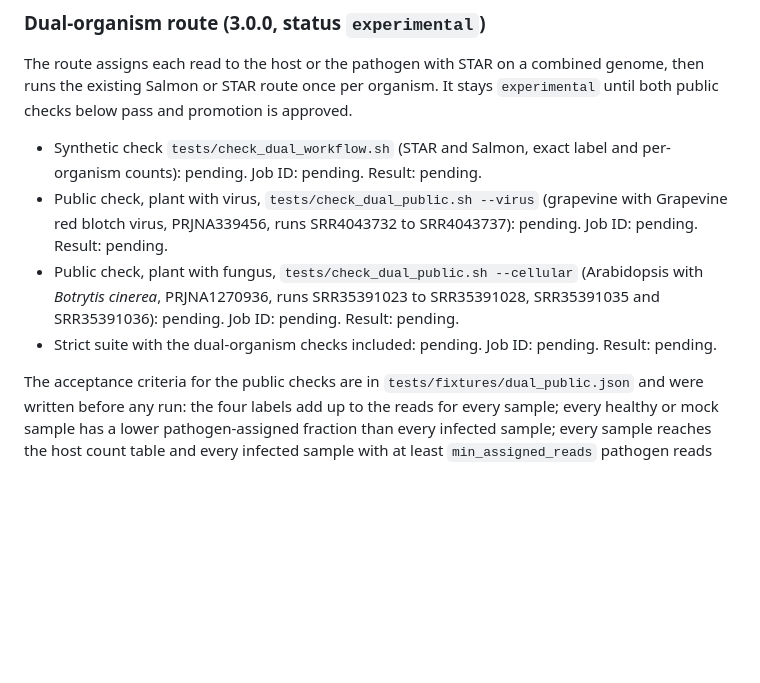
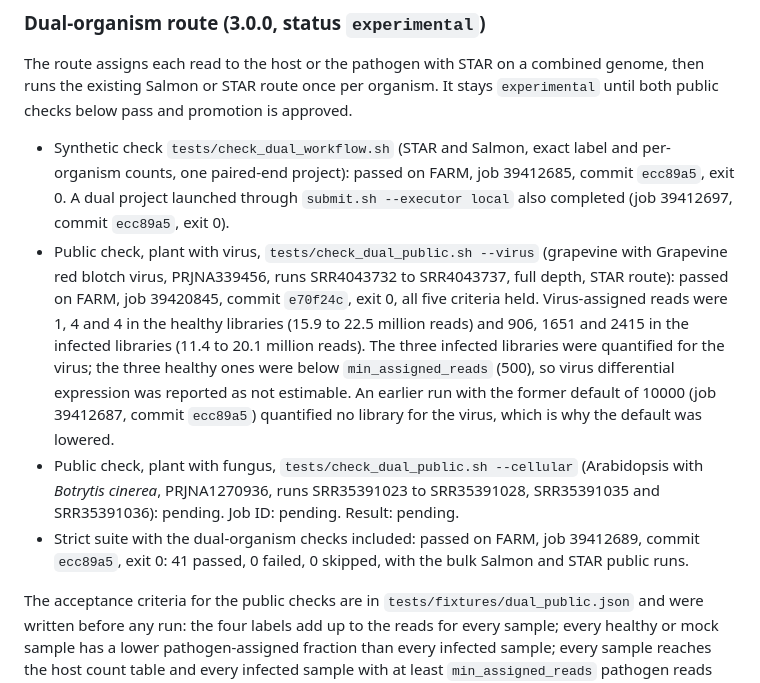
Before and after one commit to prem-p-singh/RNASeq-pipeline, a Markdown page: docs/RELEASE.md, the part around the change. Rendered like a GitHub page; blank space fills up the shorter version.

Commit message:
docs: record dual-organism FARM results

```diff
--- a/docs/RELEASE.md
+++ b/docs/RELEASE.md
@@ -31,10 +31,10 @@ The development branch changes the runtime and adds bulk routes. The sections be
 
 The route assigns each read to the host or the pathogen with STAR on a combined genome, then runs the existing Salmon or STAR route once per organism. It stays `experimental` until both public checks below pass and promotion is approved.
 
-- Synthetic check `tests/check_dual_workflow.sh` (STAR and Salmon, exact label and per-organism counts): pending. Job ID: pending. Result: pending.
-- Public check, plant with virus, `tests/check_dual_public.sh --virus` (grapevine with Grapevine red blotch virus, PRJNA339456, runs SRR4043732 to SRR4043737): pending. Job ID: pending. Result: pending.
+- Synthetic check `tests/check_dual_workflow.sh` (STAR and Salmon, exact label and per-organism counts, one paired-end project): passed on FARM, job 39412685, commit `ecc89a5`, exit 0. A dual project launched through `submit.sh --executor local` also completed (job 39412697, commit `ecc89a5`, exit 0).
+- Public check, plant with virus, `tests/check_dual_public.sh --virus` (grapevine with Grapevine red blotch virus, PRJNA339456, runs SRR4043732 to SRR4043737, full depth, STAR route): passed on FARM, job 39420845, commit `e70f24c`, exit 0, all five criteria held. Virus-assigned reads were 1, 4 and 4 in the healthy libraries (15.9 to 22.5 million reads) and 906, 1651 and 2415 in the infected libraries (11.4 to 20.1 million reads). The three infected libraries were quantified for the virus; the three healthy ones were below `min_assigned_reads` (500), so virus differential expression was reported as not estimable. An earlier run with the former default of 10000 (job 39412687, commit `ecc89a5`) quantified no library for the virus, which is why the default was lowered.
 - Public check, plant with fungus, `tests/check_dual_public.sh --cellular` (Arabidopsis with *Botrytis cinerea*, PRJNA1270936, runs SRR35391023 to SRR35391028, SRR35391035 and SRR35391036): pending. Job ID: pending. Result: pending.
-- Strict suite with the dual-organism checks included: pending. Job ID: pending. Result: pending.
+- Strict suite with the dual-organism checks included: passed on FARM, job 39412689, commit `ecc89a5`, exit 0: 41 passed, 0 failed, 0 skipped, with the bulk Salmon and STAR public runs.
 
 The acceptance criteria for the public checks are in `tests/fixtures/dual_public.json` and were written before any run: the four labels add up to the reads for every sample; every healthy or mock sample has a lower pathogen-assigned fraction than every infected sample; every sample reaches the host count table and every infected sample with at least `min_assigned_reads` pathogen reads reaches the pathogen count table; host differential expression completes and pathogen differential expression completes or is reported as not estimable with a reason; a repeat of the assignment gives identical counts. No numeric threshold is used.
 
```
